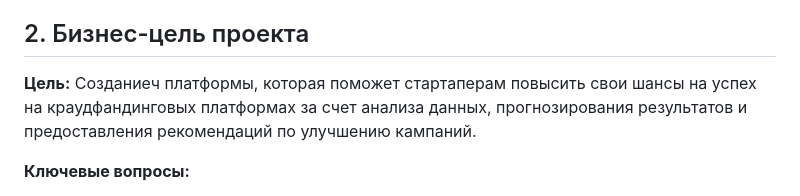
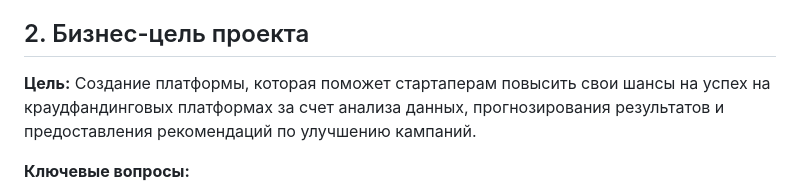
Before and after one commit to Kukva/kursov_project, a Markdown page: tasks/first_task/task_1.md, the part around the change. Rendered like a GitHub page.

```diff
--- a/tasks/first_task/task_1.md
+++ b/tasks/first_task/task_1.md
@@ -9,7 +9,7 @@
 
 ## 2. Бизнес-цель проекта
 
-**Цель:** Созданиеч платформы, которая поможет стартаперам повысить свои шансы на успех на краудфандинговых платформах за счет анализа данных, прогнозирования результатов и предоставления рекомендаций по улучшению кампаний.
+**Цель:** Создание платформы, которая поможет стартаперам повысить свои шансы на успех на краудфандинговых платформах за счет анализа данных, прогнозирования результатов и предоставления рекомендаций по улучшению кампаний.
 
 **Ключевые вопросы:**
 - Как определить, что идея имеет потенциал?
```
Also changed, not shown: tasks/second_task/task_2.md (+24 -10 lines).
